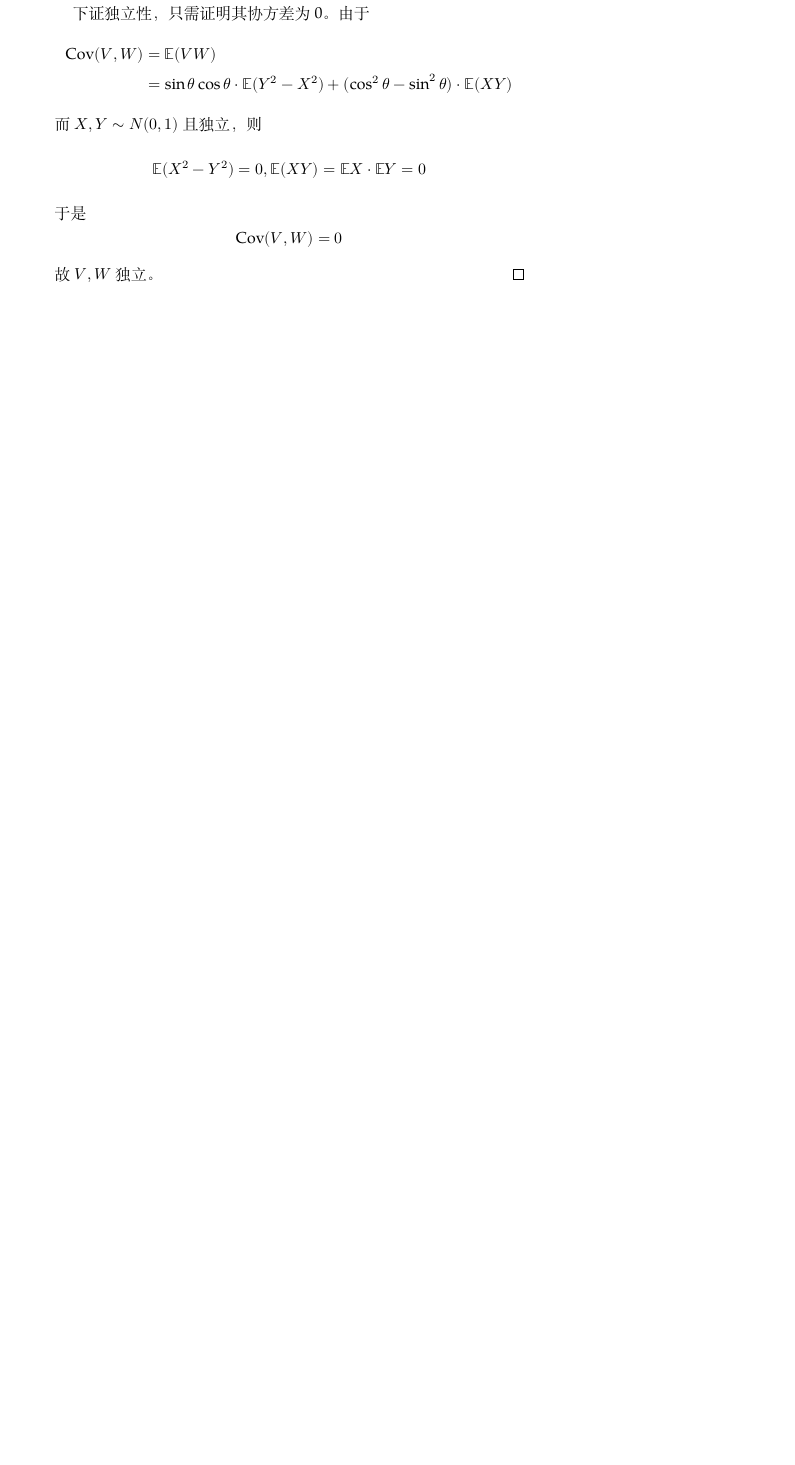
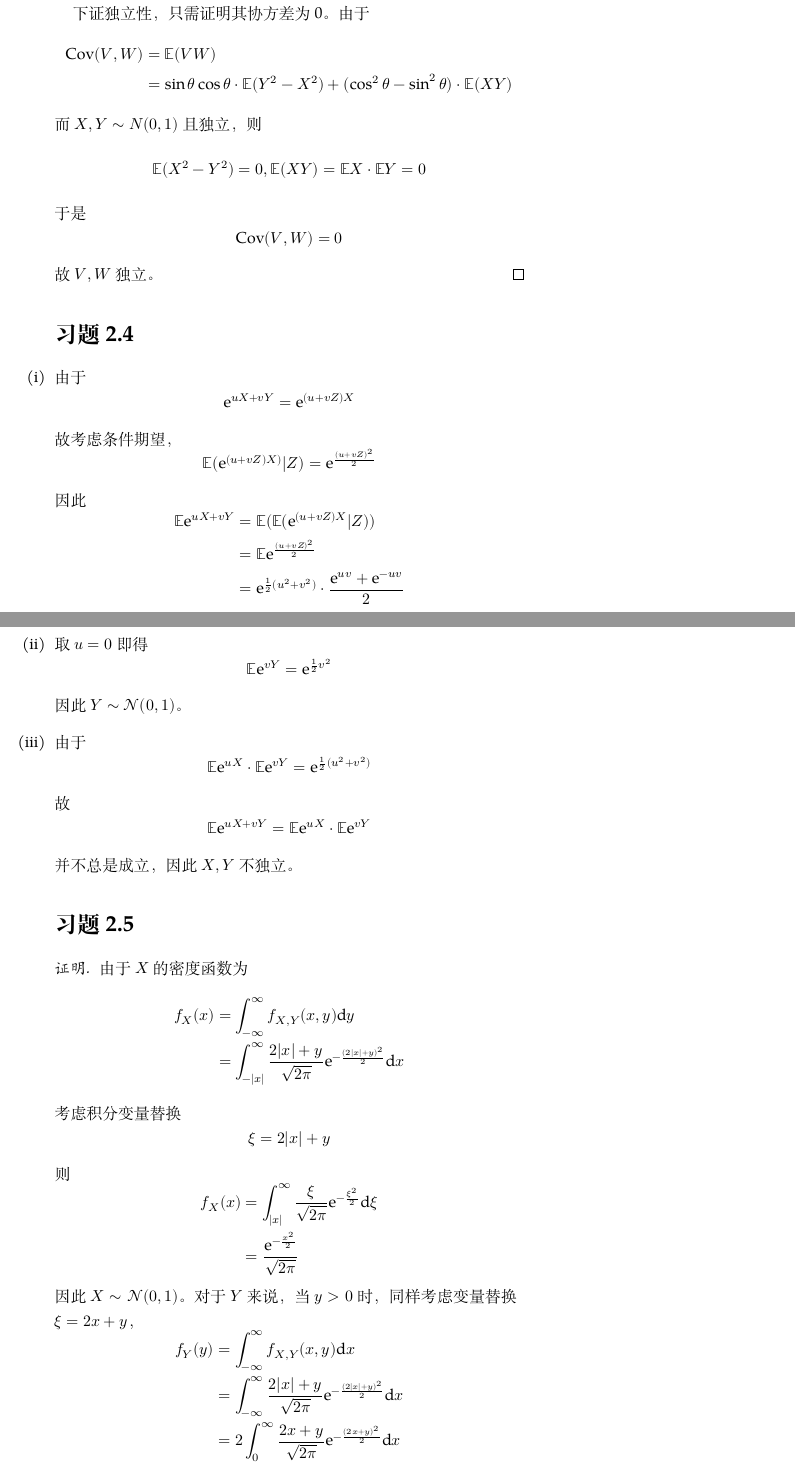
Before and after one commit to OopsYao/homework, a LaTeX problem sheet (st-cal/wk4/main.tex): part of the page before the commit and two parts of pages 1 and 2 of 3 after it, the two joined at a grey line, cut so that both start at the same text, the shorter picture padded with empty space. Compiled offline with XeLaTeX; a missing font is replaced by an installed copy or a similar font.

Commit message:
🚧 StCal W4P2.4 2.5

```diff
--- a/st-cal/wk4/main.tex
+++ b/st-cal/wk4/main.tex
@@ -34,3 +34,57 @@
         故$V,W$独立。
     \end{proof}
 
+    \section{习题2.4}
+    \begin{subproblem}
+        \item
+        由于
+        \[\e^{uX+vY}=\e^{(u+vZ)X}\]
+        故考虑条件期望，
+        \[\E(\e^{(u+vZ)X)}|Z)=\e^{\frac{(u+vZ)^2}{2}}\]
+        因此
+        \[\begin{aligned}
+           \E\e^{uX+vY}&=\E(\E(\e^{(u+vZ)X}|Z))\\
+           &=\E\e^{\frac{(u+vZ)^2}{2}}\\
+           &=\e^{\frac{1}{2}(u^2+v^2)}\cdot\frac{\e^{uv}+\e^{-uv}}{2}
+        \end{aligned}\]
+
+        \item
+        取$u=0$即得
+        \[\E\e^{vY}=\e^{\frac{1}{2}v^2}\]
+        因此$Y\sim\mathcal N(0,1)$。
+
+        \item
+        由于
+        \[\E\e^{uX}\cdot\E\e^{vY}=\e^{\frac{1}{2}(u^2+v^2)}\]
+        故
+        \[\E\e^{uX+vY}=\E\e^{uX}\cdot\E\e^{vY}\]
+        并不总是成立，因此$X,Y$不独立。
+    \end{subproblem}
+
+    \section{习题2.5}
+    \begin{proof}
+        由于$X$的密度函数为
+        \newcommand{\pdf}{\frac{2|x|+y}{\sqrt{2\pi}}\e^{-\frac{(2|x|+y)^2}{2}}}
+        \newcommand{\npdf}{\frac{2x+y}{\sqrt{2\pi}}\e^{-\frac{(2x+y)^2}{2}}}
+        \newcommand{\xipdf}{\frac{\xi}{\sqrt{2\pi}}\e^{-\frac{\xi^2}{2}}}
+        \[\begin{aligned}
+            f_X(x)&=\int_{-\infty}^\infty f_{X,Y}(x,y)\diff y\\
+            &=\int_{-|x|}^\infty\pdf\diff x
+        \end{aligned}\]
+        考虑积分变量替换
+        \[\xi=2|x|+y\]
+        则
+        \[\begin{aligned}
+            f_X(x)&=\int_{|x|}^\infty\xipdf\diff\xi\\
+            &=\frac{\e^{-\frac{x^2}{2}}}{\sqrt{2\pi}}
+        \end{aligned}\]
+        因此$X\sim\mathcal N(0,1)$。
+        对于$Y$来说，
+        当$y>0$时，同样考虑变量替换$\xi=2x+y$，
+        \[\begin{aligned}
+            f_Y(y)&=\int_{-\infty}^\infty f_{X,Y}(x,y)\diff x\\
+            &=\int_{-\infty}^\infty\pdf\diff x\\
+            &=2\int_0^\infty\npdf\diff x\\
+            &=\int_y^\infty\xipdf\diff\xi\\
+            &=\frac{\e^{-\frac{y^2}{2}}}{\sqrt{2\pi}}
+        \end{aligned}\]
```
Also changed, not shown: st-cal/wk4/main.tex (32 more changed lines).
